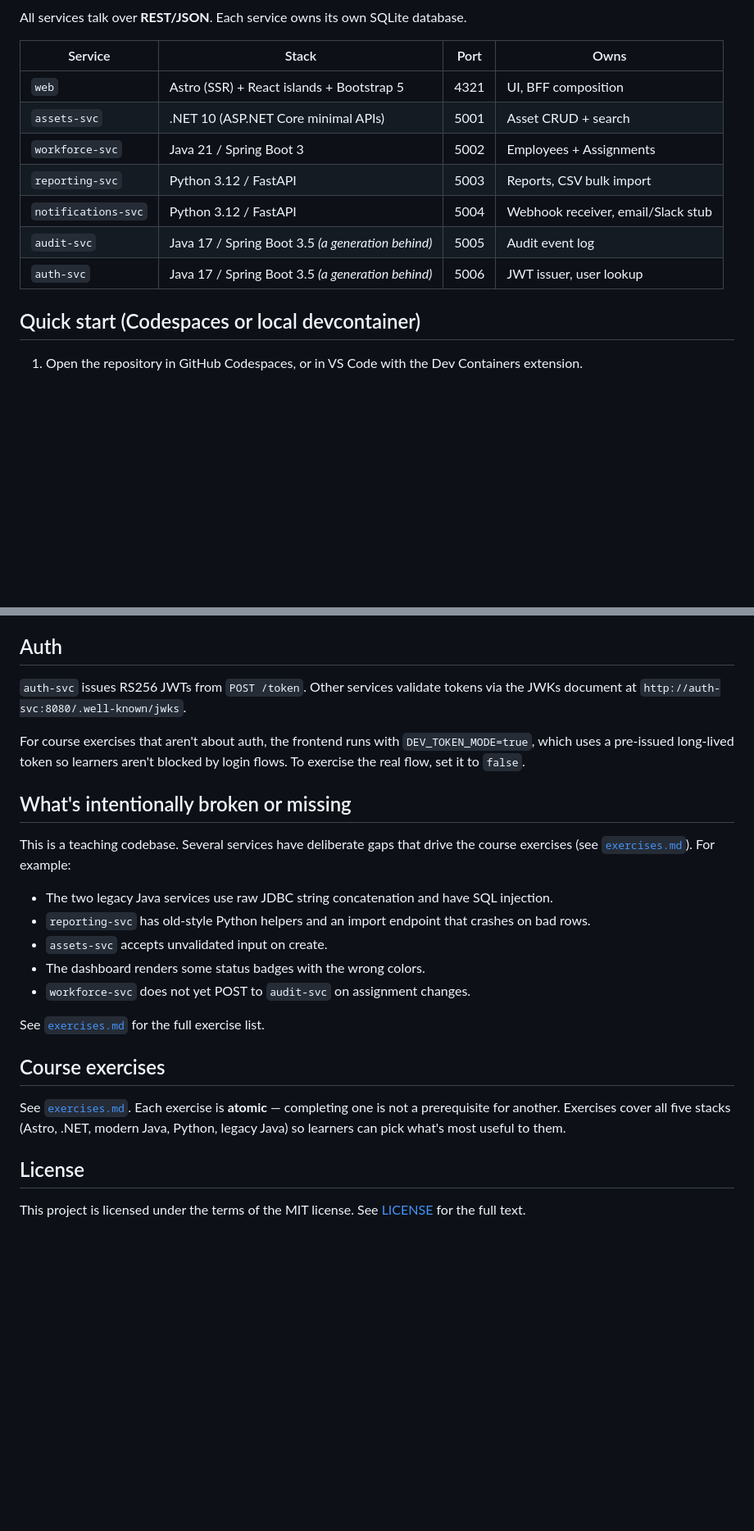
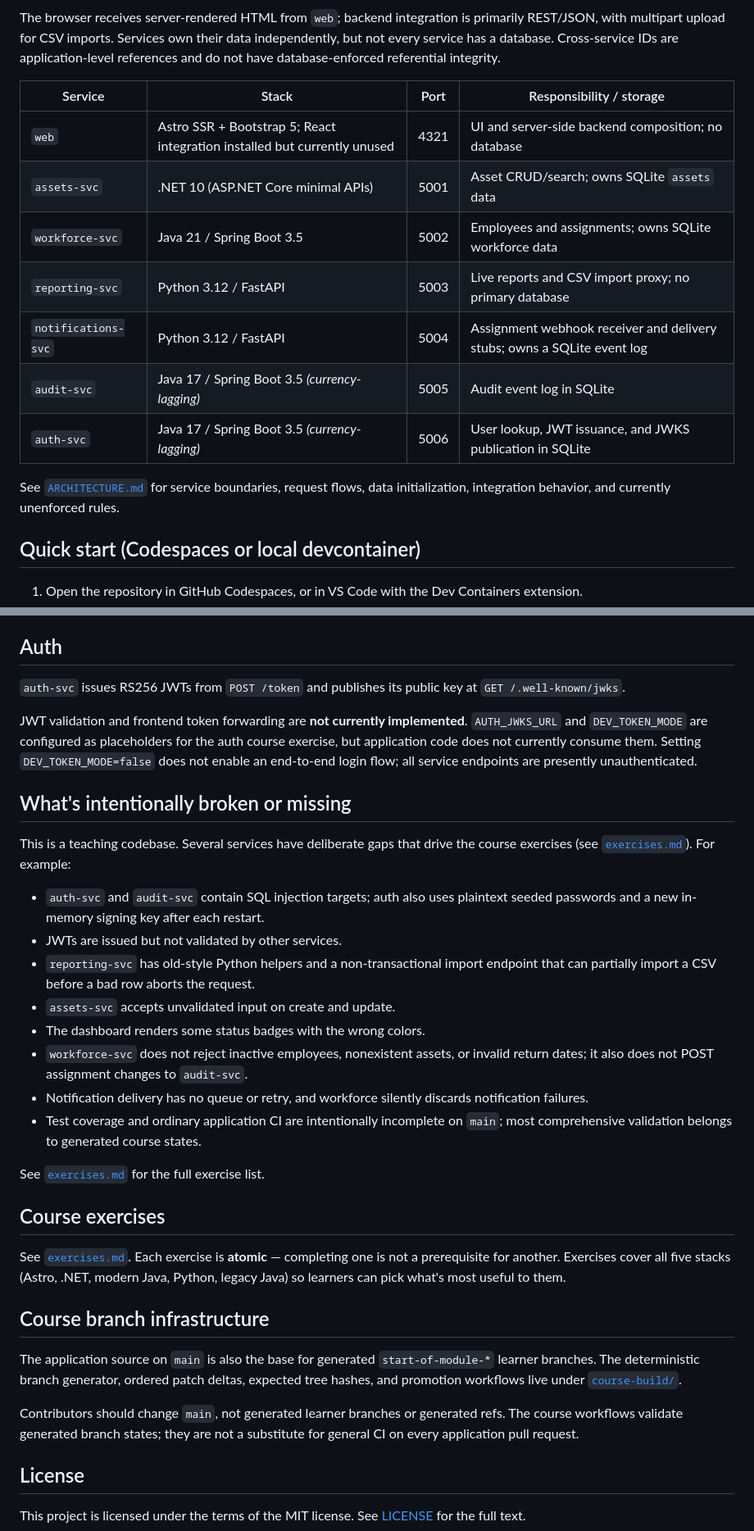
Before and after one commit to jamesmorrissey-ai/AssetTrack, a Markdown page: README.md, 2 parts joined by grey strips. Shown at 82% size. Rendered like a GitHub page; blank space fills up the shorter version.

Commit message:
docs: update architecture overview
Co-authored-by: Copilot <223556219+Copilot@users.noreply.github.com>

````diff
--- a/README.md
+++ b/README.md
@@ -40,16 +40,23 @@ flowchart LR
 ```
 
-All services talk over **REST/JSON**. Each service owns its own SQLite database.
+The browser receives server-rendered HTML from `web`; backend integration is
+primarily REST/JSON, with multipart upload for CSV imports. Services own their
+data independently, but not every service has a database. Cross-service IDs are
+application-level references and do not have database-enforced referential
+integrity.
 
-| Service              | Stack                                  | Port  | Owns                                |
-|----------------------|----------------------------------------|-------|-------------------------------------|
-| `web`                | Astro (SSR) + React islands + Bootstrap 5 | 4321  | UI, BFF composition                 |
-| `assets-svc`         | .NET 10 (ASP.NET Core minimal APIs)    | 5001  | Asset CRUD + search                 |
-| `workforce-svc`      | Java 21 / Spring Boot 3                | 5002  | Employees + Assignments             |
-| `reporting-svc`      | Python 3.12 / FastAPI                  | 5003  | Reports, CSV bulk import            |
-| `notifications-svc`  | Python 3.12 / FastAPI                  | 5004  | Webhook receiver, email/Slack stub  |
-| `audit-svc`          | Java 17 / Spring Boot 3.5 *(a generation behind)* | 5005  | Audit event log                     |
-| `auth-svc`           | Java 17 / Spring Boot 3.5 *(a generation behind)* | 5006  | JWT issuer, user lookup             |
+| Service              | Stack                                  | Port  | Responsibility / storage |
+|----------------------|----------------------------------------|-------|--------------------------|
+| `web`                | Astro SSR + Bootstrap 5; React integration installed but currently unused | 4321 | UI and server-side backend composition; no database |
+| `assets-svc`         | .NET 10 (ASP.NET Core minimal APIs)    | 5001  | Asset CRUD/search; owns SQLite `assets` data |
+| `workforce-svc`      | Java 21 / Spring Boot 3.5              | 5002  | Employees and assignments; owns SQLite workforce data |
+| `reporting-svc`      | Python 3.12 / FastAPI                  | 5003  | Live reports and CSV import proxy; no primary database |
+| `notifications-svc`  | Python 3.12 / FastAPI                  | 5004  | Assignment webhook receiver and delivery stubs; owns a SQLite event log |
+| `audit-svc`          | Java 17 / Spring Boot 3.5 *(currency-lagging)* | 5005 | Audit event log in SQLite |
+| `auth-svc`           | Java 17 / Spring Boot 3.5 *(currency-lagging)* | 5006 | User lookup, JWT issuance, and JWKS publication in SQLite |
+
+See [`ARCHITECTURE.md`](ARCHITECTURE.md) for service boundaries, request flows,
+data initialization, integration behavior, and currently unenforced rules.
 
 ## Quick start (Codespaces or local devcontainer)
 
@@ -101,25 +108,49 @@ Each service folder has its own `README.md` with native (non-Docker) run instruc
 
 ## Auth
 
-`auth-svc` issues RS256 JWTs from `POST /token`. Other services validate tokens via the JWKs document at `http://auth-svc:8080/.well-known/jwks`.
+`auth-svc` issues RS256 JWTs from `POST /token` and publishes its public key at
+`GET /.well-known/jwks`.
 
-For course exercises that aren't about auth, the frontend runs with `DEV_TOKEN_MODE=true`, which uses a pre-issued long-lived token so learners aren't blocked by login flows. To exercise the real flow, set it to `false`.
+JWT validation and frontend token forwarding are **not currently implemented**.
+`AUTH_JWKS_URL` and `DEV_TOKEN_MODE` are configured as placeholders for the auth
+course exercise, but application code does not currently consume them. Setting
+`DEV_TOKEN_MODE=false` does not enable an end-to-end login flow; all service
+endpoints are presently unauthenticated.
 
 ## What's intentionally broken or missing
 
 This is a teaching codebase. Several services have deliberate gaps that drive the course exercises (see [`exercises.md`](exercises.md)). For example:
 
-- The two legacy Java services use raw JDBC string concatenation and have SQL injection.
-- `reporting-svc` has old-style Python helpers and an import endpoint that crashes on bad rows.
-- `assets-svc` accepts unvalidated input on create.
+- `auth-svc` and `audit-svc` contain SQL injection targets; auth also uses
+  plaintext seeded passwords and a new in-memory signing key after each restart.
+- JWTs are issued but not validated by other services.
+- `reporting-svc` has old-style Python helpers and a non-transactional import
+  endpoint that can partially import a CSV before a bad row aborts the request.
+- `assets-svc` accepts unvalidated input on create and update.
 - The dashboard renders some status badges with the wrong colors.
-- `workforce-svc` does not yet POST to `audit-svc` on assignment changes.
+- `workforce-svc` does not reject inactive employees, nonexistent assets, or
+  invalid return dates; it also does not POST assignment changes to `audit-svc`.
+- Notification delivery has no queue or retry, and workforce silently discards
+  notification failures.
+- Test coverage and ordinary application CI are intentionally incomplete on
+  `main`; most comprehensive validation belongs to generated course states.
 
 See [`exercises.md`](exercises.md) for the full exercise list.
 
 ## Course exercises
 
 See [`exercises.md`](exercises.md). Each exercise is **atomic** — completing one is not a prerequisite for another. Exercises cover all five stacks (Astro, .NET, modern Java, Python, legacy Java) so learners can pick what's most useful to them.
+
+## Course branch infrastructure
+
+The application source on `main` is also the base for generated
+`start-of-module-*` learner branches. The deterministic branch generator,
+ordered patch deltas, expected tree hashes, and promotion workflows live under
+[`course-build/`](course-build/README.md).
+
+Contributors should change `main`, not generated learner branches or generated
+refs. The course workflows validate generated branch states; they are not a
+substitute for general CI on every application pull request.
 
 ## License
 
````
Also changed, not shown: other parts of README.md (+5 -5 lines), ARCHITECTURE.md (added, +301 -0 lines).
